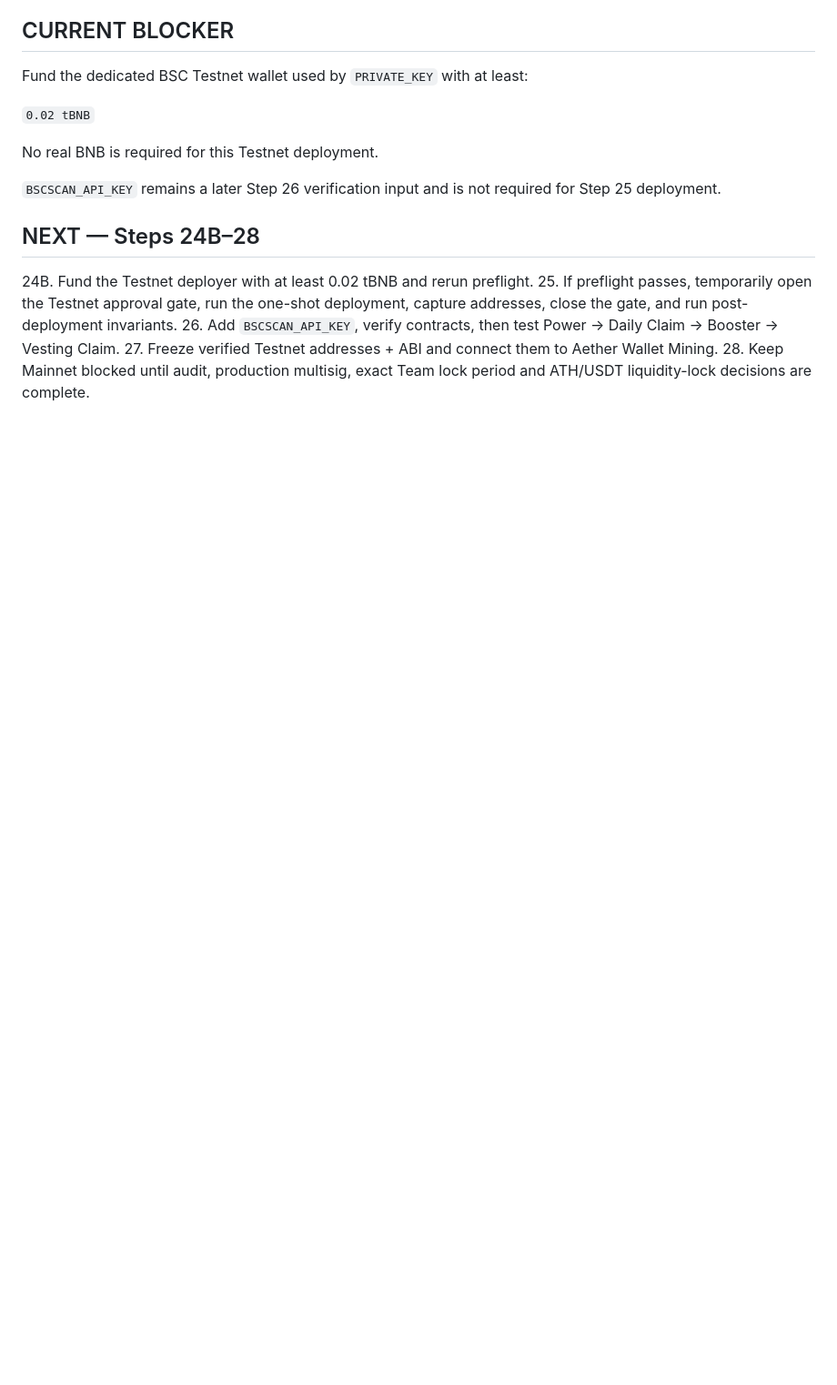
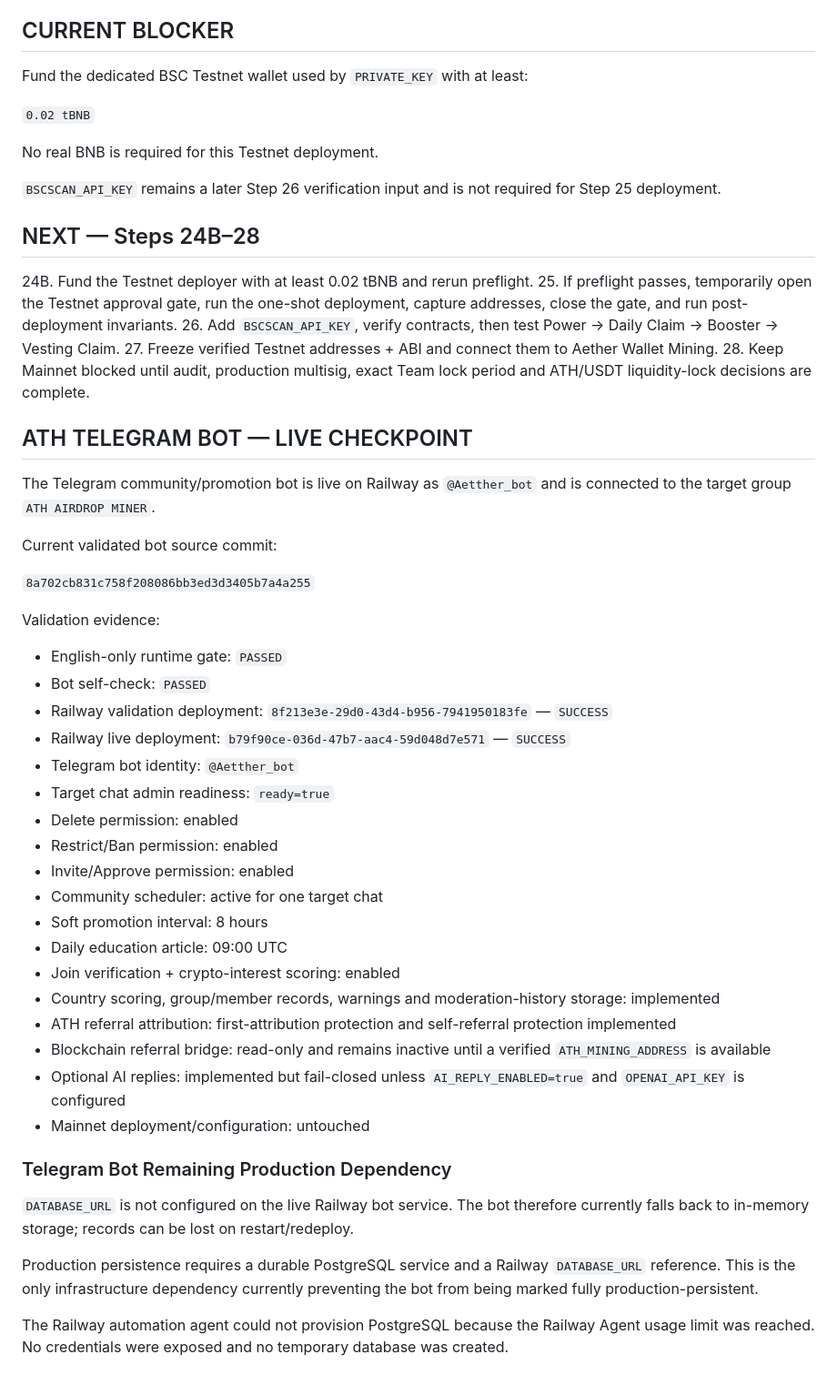
Before and after one commit to alfatih060124-ctrl/AETHER-TOKEN-ATH-, a Markdown page: CHECKPOINT.md, the part around the change. Shown at 91% size. Drawn GitHub-style; blank space fills up the shorter version.

Commit message:
docs: record live ATH Telegram bot validation and persistence blocker

```diff
--- a/CHECKPOINT.md
+++ b/CHECKPOINT.md
@@ -86,3 +86,40 @@ No real BNB is required for this Testnet deployment.
 26. Add `BSCSCAN_API_KEY`, verify contracts, then test Power → Daily Claim → Booster → Vesting Claim.
 27. Freeze verified Testnet addresses + ABI and connect them to Aether Wallet Mining.
 28. Keep Mainnet blocked until audit, production multisig, exact Team lock period and ATH/USDT liquidity-lock decisions are complete.
+
+## ATH TELEGRAM BOT — LIVE CHECKPOINT
+
+The Telegram community/promotion bot is live on Railway as `@Aetther_bot` and is connected to the target group `ATH AIRDROP MINER`.
+
+Current validated bot source commit:
+
+`8a702cb831c758f208086bb3ed3d3405b7a4a255`
+
+Validation evidence:
+
+- English-only runtime gate: `PASSED`
+- Bot self-check: `PASSED`
+- Railway validation deployment: `8f213e3e-29d0-43d4-b956-7941950183fe` — `SUCCESS`
+- Railway live deployment: `b79f90ce-036d-47b7-aac4-59d048d7e571` — `SUCCESS`
+- Telegram bot identity: `@Aetther_bot`
+- Target chat admin readiness: `ready=true`
+- Delete permission: enabled
+- Restrict/Ban permission: enabled
+- Invite/Approve permission: enabled
+- Community scheduler: active for one target chat
+- Soft promotion interval: 8 hours
+- Daily education article: 09:00 UTC
+- Join verification + crypto-interest scoring: enabled
+- Country scoring, group/member records, warnings and moderation-history storage: implemented
+- ATH referral attribution: first-attribution protection and self-referral protection implemented
+- Blockchain referral bridge: read-only and remains inactive until a verified `ATH_MINING_ADDRESS` is available
+- Optional AI replies: implemented but fail-closed unless `AI_REPLY_ENABLED=true` and `OPENAI_API_KEY` is configured
+- Mainnet deployment/configuration: untouched
+
+### Telegram Bot Remaining Production Dependency
+
+`DATABASE_URL` is not configured on the live Railway bot service. The bot therefore currently falls back to in-memory storage; records can be lost on restart/redeploy.
+
+Production persistence requires a durable PostgreSQL service and a Railway `DATABASE_URL` reference. This is the only infrastructure dependency currently preventing the bot from being marked fully production-persistent.
+
+The Railway automation agent could not provision PostgreSQL because the Railway Agent usage limit was reached. No credentials were exposed and no temporary database was created.
```
